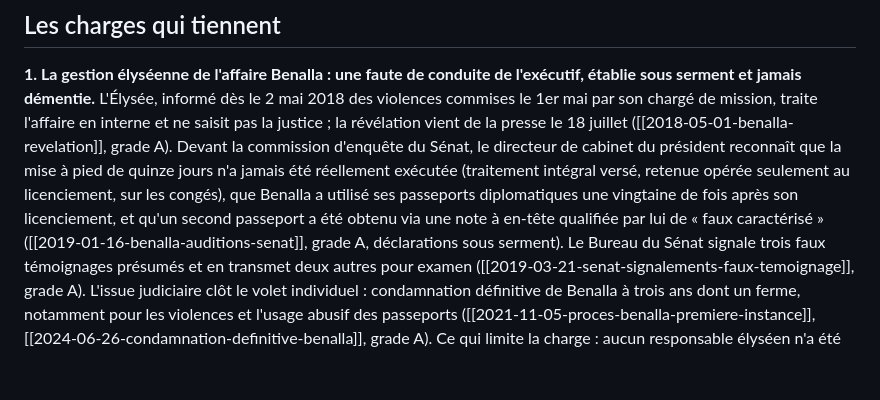
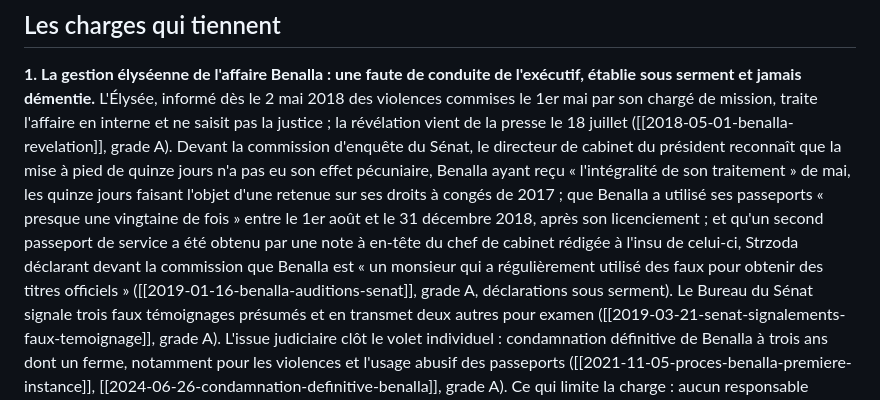
Before and after one commit to eRom/macronisme-le-bilan, a Markdown page: jugement/justice-affaires.md, the part around the change. GitHub-like rendering; blank space fills up the shorter version.

Commit message:
jugement justice-affaires (defavorable)
Verdict inchangé. La charge 1 citait « un faux caractérisé » comme une
qualification de Patrick Strzoda devant la commission d'enquête. L'expression
ne figure pas au procès-verbal : la fiche vient d'être corrigée sur les comptes
rendus retrouvés, et la pièce suit.

Ce que la charge affirme désormais tient en verbatim vérifié : le traitement
intégral de mai versé avec retenue sur les droits à congés 2017, les passeports
utilisés « presque une vingtaine de fois » entre le 1er août et le 31 décembre
2018, et la déclaration de Strzoda selon laquelle Benalla est « un monsieur qui
a régulièrement utilisé des faux pour obtenir des titres officiels ». La
qualification d'usage de faux appliquée à la note à en-tête est celle du
rapporteur, pas du témoin, et la charge ne la met plus dans sa bouche.

La charge ne perd rien : elle gagne des citations opposables là où elle
s'appuyait sur une formule de presse. C'est la pièce que le verdict nomme
parmi celles qui pèsent le plus dans la balance.

date_verdict déjà au 03/08/2026, inchangé.

Co-Authored-By: Claude Fable 5 <noreply@anthropic.com>
Claude-Session: https://claude.ai/code/session_01H3BV9uHat1TAmR36csCq3r

```diff
--- a/jugement/justice-affaires.md
+++ b/jugement/justice-affaires.md
@@ -50,11 +50,14 @@ l'exécutif, établie sous serment et jamais démentie.** L'Élysée, informé d
 l'affaire en interne et ne saisit pas la justice ; la révélation vient de la
 presse le 18 juillet ([[2018-05-01-benalla-revelation]], grade A). Devant la
 commission d'enquête du Sénat, le directeur de cabinet du président reconnaît
-que la mise à pied de quinze jours n'a jamais été réellement exécutée
-(traitement intégral versé, retenue opérée seulement au licenciement, sur les
-congés), que Benalla a utilisé ses passeports diplomatiques une vingtaine de
-fois après son licenciement, et qu'un second passeport a été obtenu via une note
-à en-tête qualifiée par lui de « faux caractérisé »
+que la mise à pied de quinze jours n'a pas eu son effet pécuniaire, Benalla
+ayant reçu « l'intégralité de son traitement » de mai, les quinze jours faisant
+l'objet d'une retenue sur ses droits à congés de 2017 ; que Benalla a utilisé
+ses passeports « presque une vingtaine de fois » entre le 1er août et le
+31 décembre 2018, après son licenciement ; et qu'un second passeport de service
+a été obtenu par une note à en-tête du chef de cabinet rédigée à l'insu de
+celui-ci, Strzoda déclarant devant la commission que Benalla est « un monsieur
+qui a régulièrement utilisé des faux pour obtenir des titres officiels »
 ([[2019-01-16-benalla-auditions-senat]], grade A, déclarations sous serment). Le
 Bureau du Sénat signale trois faux témoignages présumés et en transmet deux
 autres pour examen ([[2019-03-21-senat-signalements-faux-temoignage]], grade A).
```
